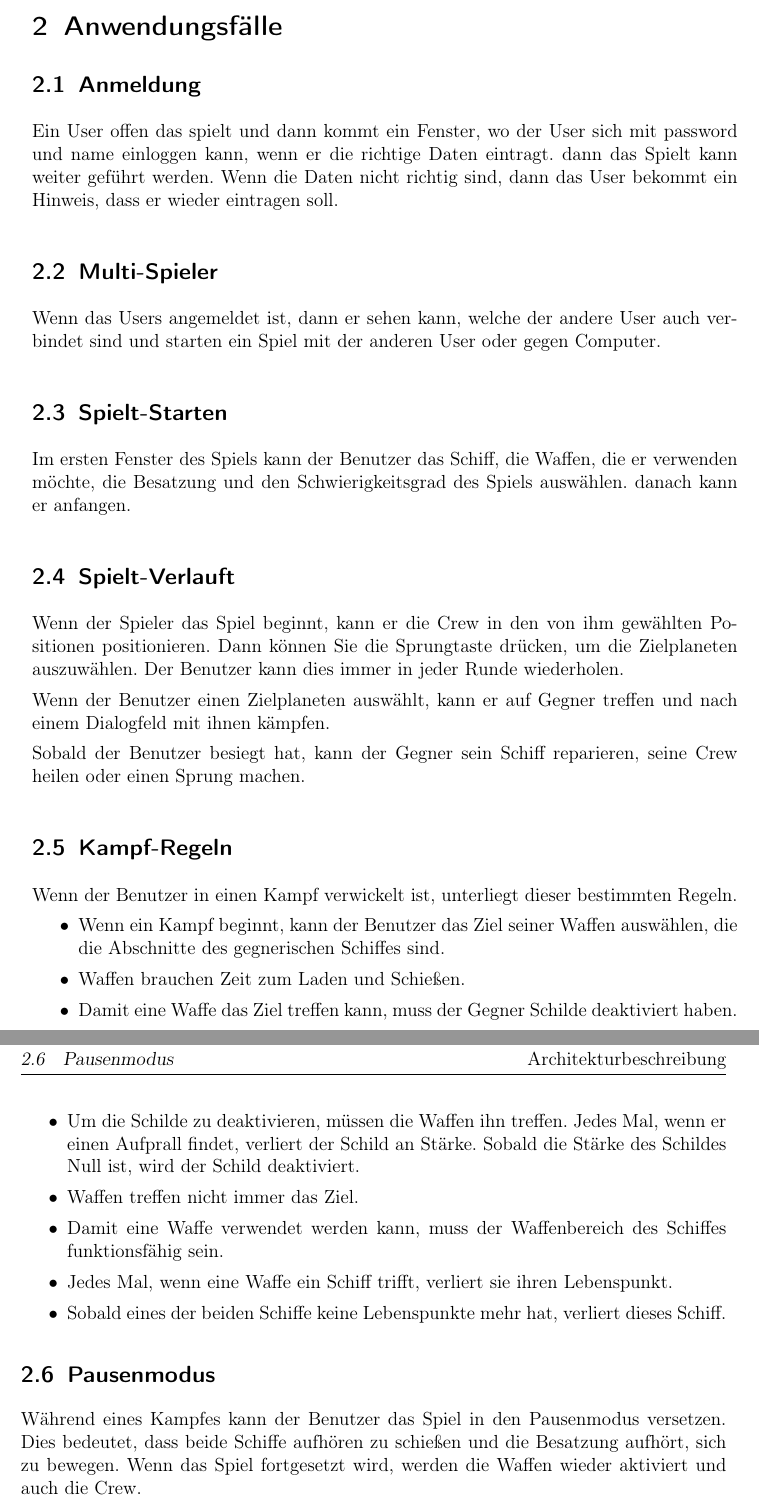
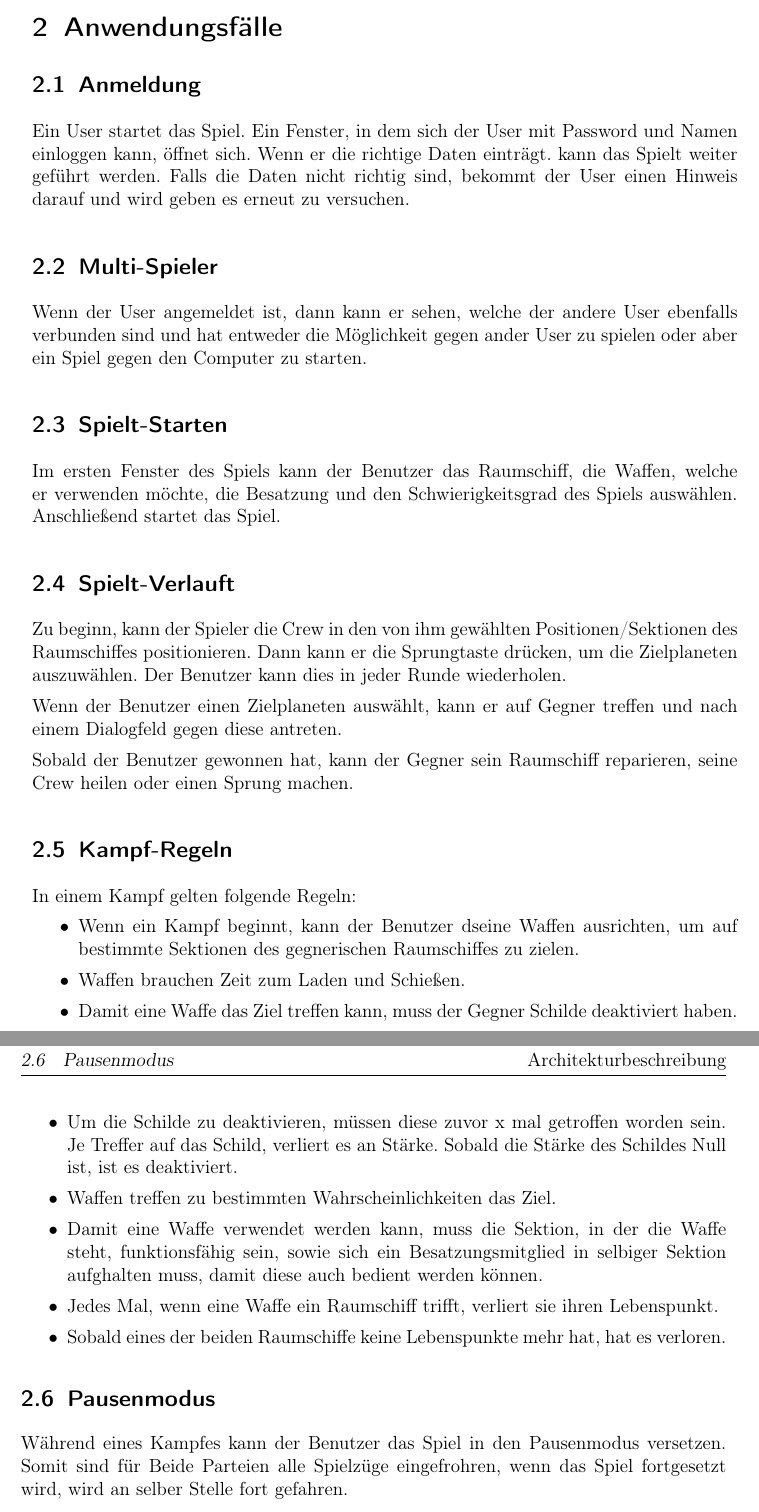
Before and after one commit to ksreyr/SpaceStudio, a LaTeX document (docs/Architekturbeschreibung/Architekturbeschreibung.tex): two parts of pages 5 and 6 of 17, joined at a grey line, cut so that both start at the same text. Compiled offline with pdfLaTeX.

Commit message:
Architekturbeschreibung, Grammatik

```diff
--- a/docs/Architekturbeschreibung/Architekturbeschreibung.tex
+++ b/docs/Architekturbeschreibung/Architekturbeschreibung.tex
@@ -111,39 +111,39 @@ Vorlesungsfolien
 \newpage
 \section{Anwendungsfälle} \label{sec:Anwendungsfälle}
 \subsection{Anmeldung}
-Ein User offen das spielt und dann kommt ein Fenster, wo der User sich  mit password und name einloggen  kann, wenn er die richtige Daten eintragt. dann das Spielt kann weiter geführt werden. Wenn die Daten nicht richtig sind, dann das User bekommt ein Hinweis, dass er wieder eintragen soll.
+Ein User startet das Spiel. Ein Fenster, in dem sich der  User mit Password und Namen einloggen  kann, öffnet sich. Wenn er die richtige Daten einträgt. kann das Spielt  weiter geführt werden. Falls die Daten nicht richtig sind, bekommt der User  einen Hinweis darauf und wird geben es erneut zu versuchen.
 \subsection{Multi-Spieler}
-Wenn das Users angemeldet ist, dann er sehen kann, welche der andere User auch verbindet sind und starten ein Spiel mit der anderen User oder gegen Computer.
+Wenn der User angemeldet ist, dann kann er sehen, welche der andere User ebenfalls verbunden sind und hat entweder die Möglichkeit gegen ander User zu spielen oder aber ein Spiel gegen den Computer zu starten.
 \subsection{Spielt-Starten}
-Im ersten Fenster des Spiels kann der Benutzer das Schiff, die Waffen, die er verwenden möchte, die Besatzung und den Schwierigkeitsgrad des Spiels auswählen. danach kann er anfangen.
+Im ersten Fenster des Spiels kann der Benutzer das Raumschiff, die Waffen, welche er verwenden möchte, die Besatzung und den Schwierigkeitsgrad des Spiels auswählen. Anschließend startet das Spiel.
 \subsection{Spielt-Verlauft}
-Wenn der Spieler das Spiel beginnt, kann er die Crew in den von ihm gewählten Positionen positionieren. Dann können Sie die Sprungtaste drücken, um die Zielplaneten auszuwählen. Der Benutzer kann dies immer in jeder Runde wiederholen.
+Zu beginn, kann der Spieler die Crew in den von ihm gewählten Positionen/Sektionen des Raumschiffes positionieren. Dann kann er die Sprungtaste drücken, um die Zielplaneten auszuwählen. Der Benutzer kann dies  in jeder Runde wiederholen.
 
-Wenn der Benutzer einen Zielplaneten auswählt, kann er auf Gegner treffen und nach einem Dialogfeld mit ihnen kämpfen.
+Wenn der Benutzer einen Zielplaneten auswählt, kann er auf Gegner treffen und nach einem Dialogfeld gegen diese antreten.
 
-Sobald der Benutzer besiegt hat, kann der Gegner sein Schiff reparieren, seine Crew heilen oder einen Sprung machen.
+Sobald der Benutzer gewonnen hat,  kann der Gegner sein Raumschiff reparieren, seine Crew heilen oder einen Sprung machen.
 
 \subsection{Kampf-Regeln}
-Wenn der Benutzer in einen Kampf verwickelt ist, unterliegt dieser bestimmten Regeln.
+In einem Kampf gelten folgende Regeln:
 \begin{itemize}
-\item Wenn ein Kampf beginnt, kann der Benutzer das Ziel seiner Waffen auswählen, die die Abschnitte des gegnerischen Schiffes sind.
+\item Wenn ein Kampf beginnt, kann der Benutzer dseine Waffen ausrichten, um auf  bestimmte Sektionen des gegnerischen Raumschiffes zu zielen.
 
 \item Waffen brauchen Zeit zum Laden und Schießen.
 
 \item Damit eine Waffe das Ziel treffen kann, muss der Gegner Schilde deaktiviert haben.
 
-\item Um die Schilde zu deaktivieren, müssen die Waffen ihn treffen. Jedes Mal, wenn er einen Aufprall findet, verliert der Schild an Stärke. Sobald die Stärke des Schildes Null ist, wird der Schild deaktiviert.
+\item Um die Schilde zu deaktivieren, müssen diese zuvor x mal getroffen worden sein. Je Treffer auf das Schild,  verliert es an Stärke. Sobald die Stärke des Schildes Null ist, ist es deaktiviert.
 
-\item Waffen treffen nicht immer das Ziel.
+\item Waffen treffen zu bestimmten Wahrscheinlichkeiten  das Ziel.
 
-\item Damit eine Waffe verwendet werden kann, muss der Waffenbereich des Schiffes funktionsfähig sein.
+\item Damit eine Waffe verwendet werden kann, muss die Sektion, in der die Waffe steht, funktionsfähig sein, sowie sich ein Besatzungsmitglied in selbiger Sektion aufghalten muss, damit diese auch bedient werden können.
 
-\item Jedes Mal, wenn eine Waffe ein Schiff trifft, verliert sie ihren Lebenspunkt.
+\item Jedes Mal, wenn eine Waffe ein Raumschiff trifft, verliert sie ihren Lebenspunkt.
 
-\item Sobald eines der beiden Schiffe keine Lebenspunkte mehr hat, verliert dieses Schiff.
+\item Sobald eines der beiden Raumschiffe keine Lebenspunkte mehr hat, hat es verloren.
 \end{itemize}
 \subsection{Pausenmodus}
-Während eines Kampfes kann der Benutzer das Spiel in den Pausenmodus versetzen. Dies bedeutet, dass beide Schiffe aufhören zu schießen und die Besatzung aufhört, sich zu bewegen. Wenn das Spiel fortgesetzt wird, werden die Waffen wieder aktiviert und auch die Crew.
+Während eines Kampfes kann der Benutzer das Spiel in den Pausenmodus versetzen. Somit sind für Beide Parteien alle Spielzüge eingefrohren,  wenn das Spiel fortgesetzt wird, wird an selber Stelle fort gefahren.
 \newpage
 %%%%%%%%%%%%%%%%%%%%%%%%%%%%%%%%%%%%%%%%%%%%%%%%%%%%%%%%%%%%%%%%%%%%%%%%
 \section{Globale Analyse} \label{sec:globale_analyse}
```
Also changed, not shown: docs/Architekturbeschreibung/Architekturbeschreibung.tex (18 more changed lines).
